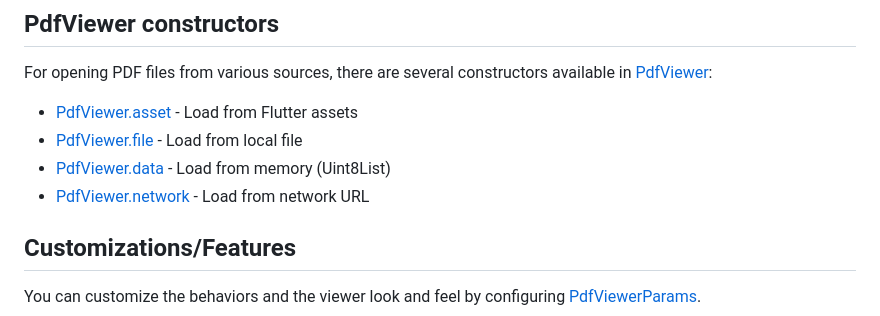
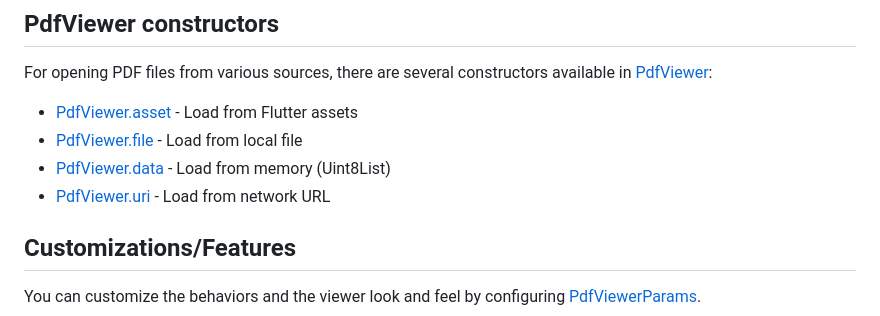
Before and after one commit to espresso3389/pdfrx, a Markdown page: packages/pdfrx/README.md, the part around the change. Drawn GitHub-style.

Commit message:
WIP: PdfViewer.network???

```diff
--- a/packages/pdfrx/README.md
+++ b/packages/pdfrx/README.md
@@ -138,7 +138,7 @@ For opening PDF files from various sources, there are several constructors avail
 - [PdfViewer.asset](https://pub.dev/documentation/pdfrx/latest/pdfrx/PdfViewer/PdfViewer.asset.html) - Load from Flutter assets
 - [PdfViewer.file](https://pub.dev/documentation/pdfrx/latest/pdfrx/PdfViewer/PdfViewer.file.html) - Load from local file
 - [PdfViewer.data](https://pub.dev/documentation/pdfrx/latest/pdfrx/PdfViewer/PdfViewer.data.html) - Load from memory (Uint8List)
-- [PdfViewer.network](https://pub.dev/documentation/pdfrx/latest/pdfrx/PdfViewer/PdfViewer.uri.html) - Load from network URL
+- [PdfViewer.uri](https://pub.dev/documentation/pdfrx/latest/pdfrx/PdfViewer/PdfViewer.uri.html) - Load from network URL
 
 ## Customizations/Features
 
```
